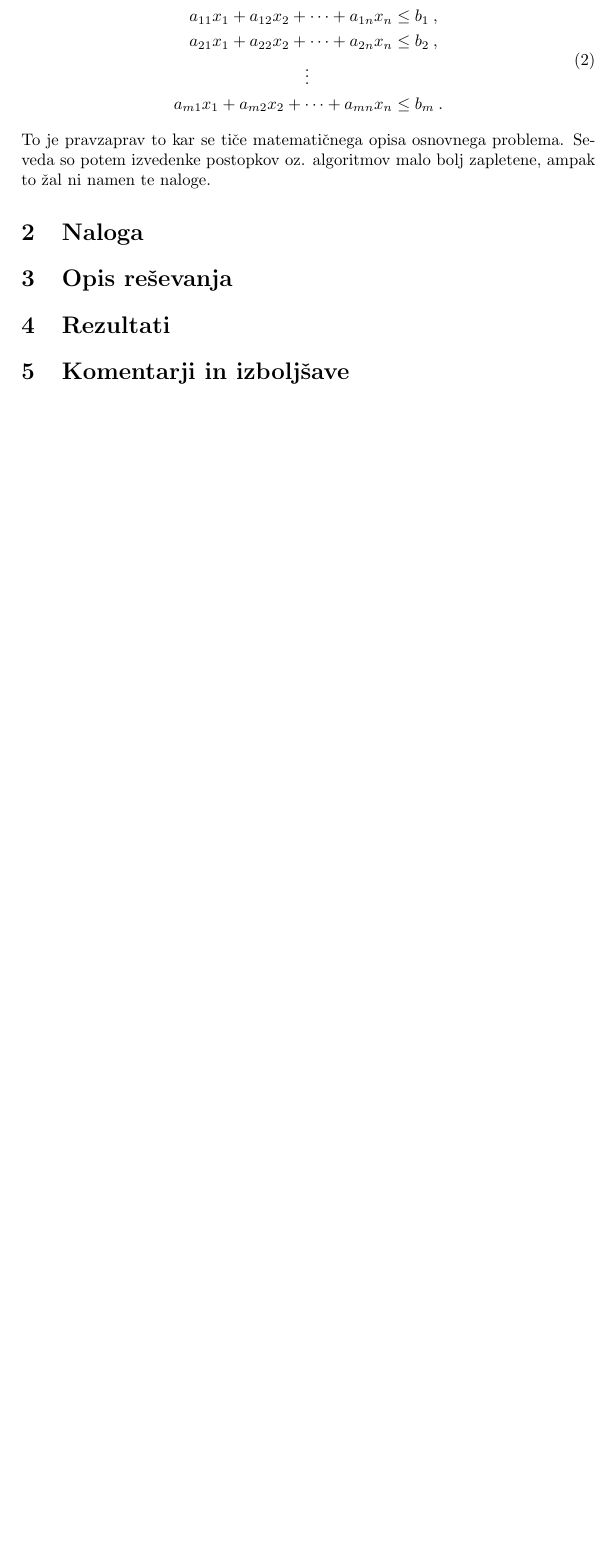
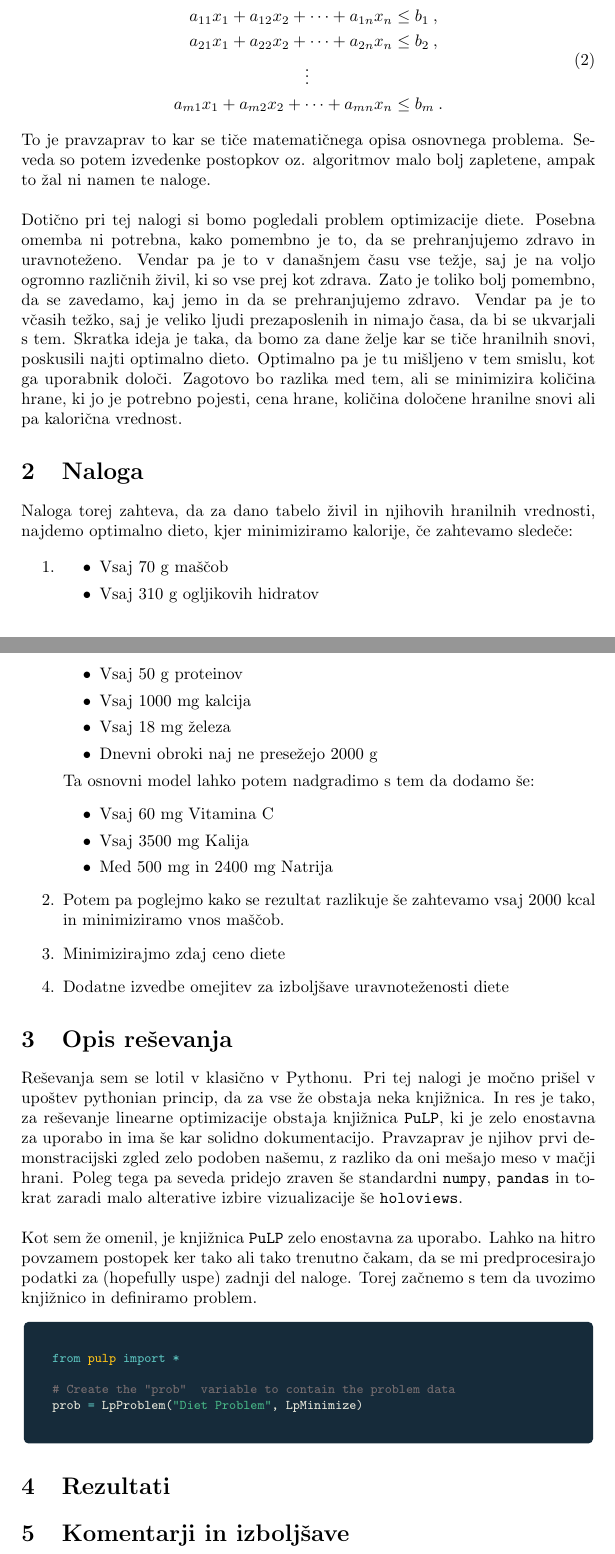
Before and after one commit to pengu5055/mod102, a LaTeX document (Latex/main.tex): part of page 3 of 4 before the commit and two parts of pages 3 and 4 of 5 after it, the two joined at a grey line, cut so that both start at the same text, the shorter picture padded with empty space. The pictures show the PDF file Latex/main.pdf that the author committed with the source.

Commit message:
docs: :memo: add minted syntax highlighting for code blocks

```diff
--- a/Latex/main.tex
+++ b/Latex/main.tex
@@ -73,15 +86,64 @@ in set vezi, ki so pogosto izražene kot neenačbe:
 \end{equation}
 
 To je pravzaprav to kar se tiče matematičnega opisa osnovnega problema. Seveda so potem izvedenke postopkov
-oz. algoritmov malo bolj zapletene, ampak to žal ni namen te naloge.
+oz. algoritmov malo bolj zapletene, ampak to žal ni namen te naloge. \\
 
-
-
+Dotično pri tej nalogi si bomo pogledali problem optimizacije diete. Posebna omemba ni potrebna, kako
+pomembno je to, da se prehranjujemo zdravo in uravnoteženo. Vendar pa je to v današnjem času vse težje,
+saj je na voljo ogromno različnih živil, ki so vse prej kot zdrava. Zato je toliko bolj pomembno, da
+se zavedamo, kaj jemo in da se prehranjujemo zdravo. Vendar pa je to včasih težko, saj je veliko ljudi
+prezaposlenih in nimajo časa, da bi se ukvarjali s tem. Skratka ideja je taka, da bomo za dane želje
+kar se tiče hranilnih snovi, poskusili najti optimalno dieto. Optimalno pa je tu mišljeno v tem smislu,
+kot ga uporabnik določi. Zagotovo bo razlika med tem, ali se minimizira količina hrane, ki jo je potrebno
+pojesti, cena hrane, količina določene hranilne snovi ali pa kalorična vrednost.
 
 \section{Naloga}
+Naloga torej zahteva, da za dano tabelo živil in njihovih hranilnih vrednosti, najdemo optimalno dieto, kjer minimiziramo
+kalorije, če zahtevamo sledeče:
+
+\begin{enumerate}
+    \item \begin{itemize}
+        \item Vsaj 70 g maščob
+        \item Vsaj 310 g ogljikovih hidratov
+        \item Vsaj 50 g proteinov
+        \item Vsaj 1000 mg kalcija
+        \item Vsaj 18 mg železa
+        \item Dnevni obroki naj ne presežejo 2000 g
+    \end{itemize}
+
+    Ta osnovni model lahko potem nadgradimo s tem da dodamo še:
+    \begin{itemize}
+        \item Vsaj 60 mg Vitamina C
+        \item Vsaj 3500 mg Kalija
+        \item Med 500 mg in 2400 mg Natrija
+    \end{itemize}
+
+    \item Potem pa poglejmo kako se rezultat razlikuje še zahtevamo vsaj $2000$ kcal in minimiziramo
+    vnos maščob.
+
+    \item Minimizirajmo zdaj ceno diete
+    \item Dodatne izvedbe omejitev za izboljšave uravnoteženosti diete
+
+\end{enumerate}
 
 \section{Opis reševanja}
+Reševanja sem se lotil v klasično v Pythonu. Pri tej nalogi je močno prišel v upoštev
+pythonian princip, da za vse že obstaja neka knjižnica. In res je tako, za reševanje linearne
+optimizacije obstaja knjižnica \texttt{PuLP}, ki je zelo enostavna za uporabo in ima še kar solidno
+dokumentacijo. Pravzaprav je njihov prvi demonstracijski zgled zelo podoben našemu, z razliko da oni
+mešajo meso v mačji hrani. Poleg tega pa seveda pridejo zraven še standardni \texttt{numpy}, \texttt{pandas}
+in tokrat zaradi malo alterative izbire vizualizacije še \texttt{holoviews}. \\
 
+Kot sem že omenil, je knjižnica \texttt{PuLP} zelo enostavna za uporabo. Lahko na hitro povzamem postopek
+ker tako ali tako trenutno čakam, da se mi predprocesirajo podatki za (hopefully uspe) zadnji del naloge.
+Torej začnemo s tem da uvozimo knjižnico in definiramo problem.
+
+\begin{pythonlst}
+    from pulp import *
+
+    # Create the "prob"  variable to contain the problem data
+    prob = LpProblem("Diet Problem", LpMinimize)
+\end{pythonlst}
 \section{Rezultati}
 
 
```
Also changed, not shown: Latex/main.pdf, Latex/main.tex (15 more changed lines), 10 other files.
